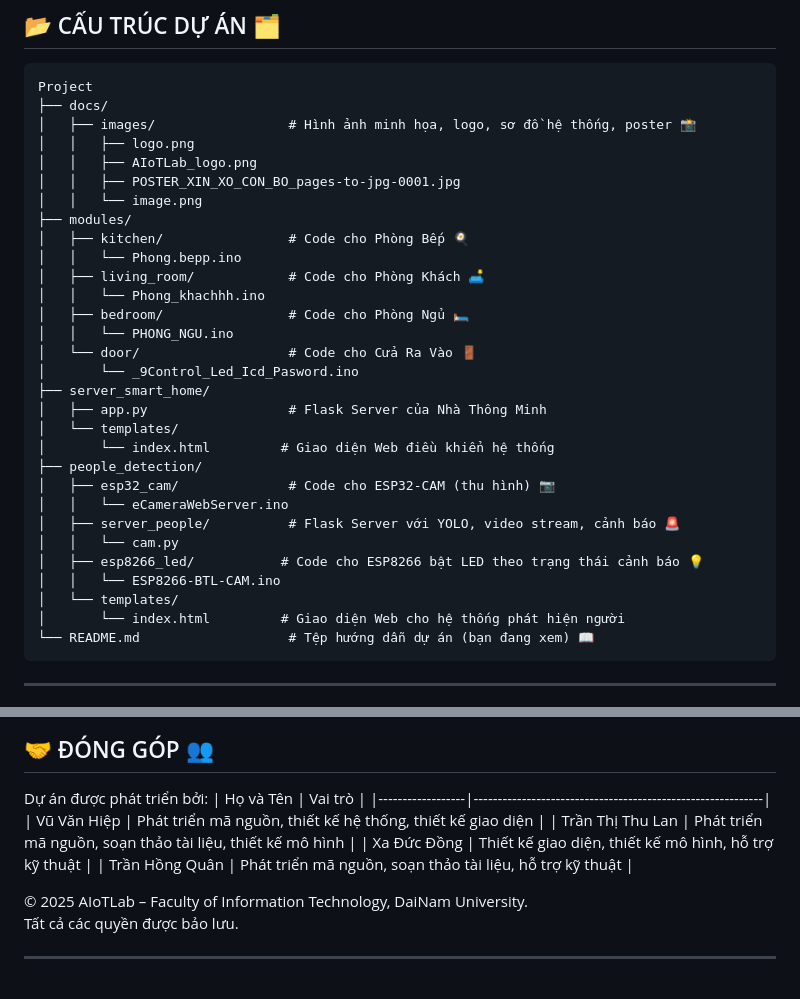
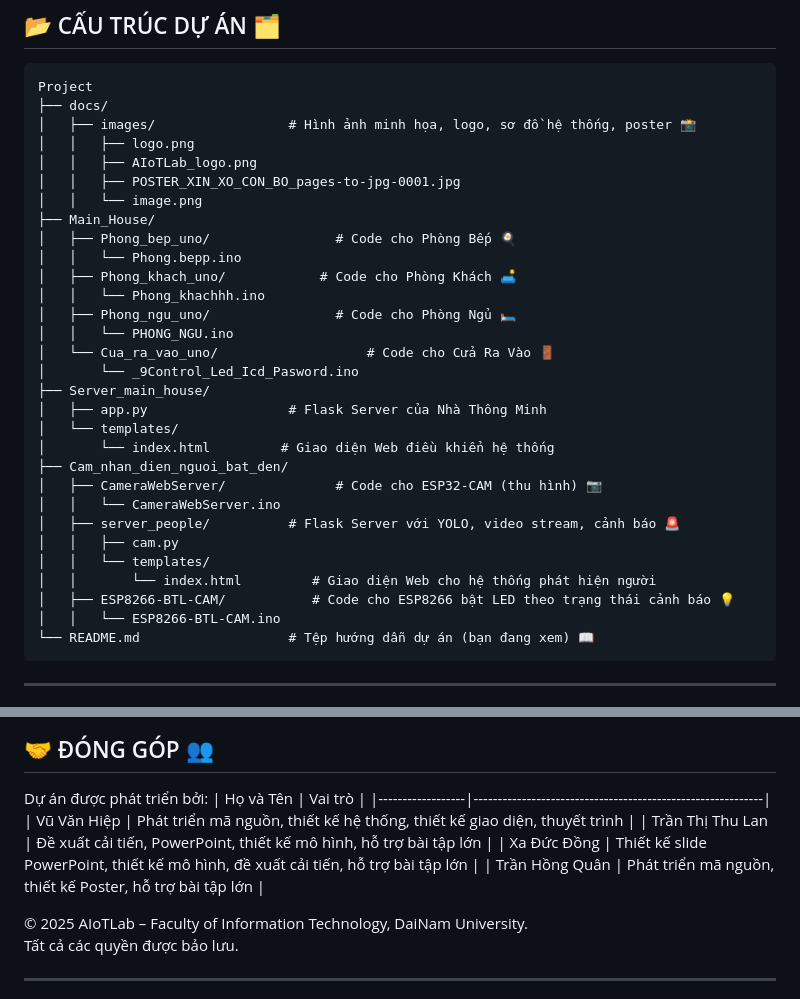
Before and after one commit to HiepV7413/Nha_thong_minh-Nhom_3-CNTT16-02, a Markdown page: README.md, 2 parts joined by grey strips. GitHub-like rendering.

````diff
--- a/README.md
+++ b/README.md
@@ -52,28 +52,28 @@ Project
 │   │   ├── AIoTLab_logo.png
 │   │   ├── POSTER_XIN_XO_CON_BO_pages-to-jpg-0001.jpg
 │   │   └── image.png
-├── modules/
-│   ├── kitchen/                # Code cho Phòng Bếp 🍳
+├── Main_House/
+│   ├── Phong_bep_uno/                # Code cho Phòng Bếp 🍳
 │   │   └── Phong.bepp.ino
-│   ├── living_room/            # Code cho Phòng Khách 🛋️
+│   ├── Phong_khach_uno/            # Code cho Phòng Khách 🛋️
 │   │   └── Phong_khachhh.ino
-│   ├── bedroom/                # Code cho Phòng Ngủ 🛏️
+│   ├── Phong_ngu_uno/                # Code cho Phòng Ngủ 🛏️
 │   │   └── PHONG_NGU.ino
-│   └── door/                   # Code cho Cửa Ra Vào 🚪
+│   └── Cua_ra_vao_uno/                   # Code cho Cửa Ra Vào 🚪
 │       └── _9Control_Led_Icd_Pasword.ino
-├── server_smart_home/
+├── Server_main_house/
 │   ├── app.py                  # Flask Server của Nhà Thông Minh
 │   └── templates/
 │       └── index.html         # Giao diện Web điều khiển hệ thống
-├── people_detection/
-│   ├── esp32_cam/              # Code cho ESP32-CAM (thu hình) 📷
-│   │   └── eCameraWebServer.ino
+├── Cam_nhan_dien_nguoi_bat_den/
+│   ├── CameraWebServer/              # Code cho ESP32-CAM (thu hình) 📷
+│   │   └── CameraWebServer.ino
 │   ├── server_people/          # Flask Server với YOLO, video stream, cảnh báo 🚨
-│   │   └── cam.py
-│   ├── esp8266_led/           # Code cho ESP8266 bật LED theo trạng thái cảnh báo 💡
+│   │   ├── cam.py
+│   │   └── templates/
+│   │       └── index.html         # Giao diện Web cho hệ thống phát hiện người
+│   ├── ESP8266-BTL-CAM/           # Code cho ESP8266 bật LED theo trạng thái cảnh báo 💡
 │   │   └── ESP8266-BTL-CAM.ino
-│   └── templates/
-│       └── index.html         # Giao diện Web cho hệ thống phát hiện người
 └── README.md                   # Tệp hướng dẫn dự án (bạn đang xem) 📖
 ```
 
@@ -193,10 +193,10 @@ pip install flask pyserial pymongo opencv-python ultralytics numpy
 Dự án được phát triển bởi:
 | Họ và Tên        | Vai trò                                                    |
 |------------------|------------------------------------------------------------|
-| Vũ Văn Hiệp      | Phát triển mã nguồn, thiết kế hệ thống, thiết kế giao diện |
-| Trần Thị Thu Lan | Phát triển mã nguồn, soạn thảo tài liệu, thiết kế mô hình  |
-| Xa Đức Đồng      | Thiết kế giao diện, thiết kế mô hình, hỗ trợ kỹ thuật      |
-| Trần Hồng Quân   | Phát triển mã nguồn, soạn thảo tài liệu, hỗ trợ kỹ thuật   |
+| Vũ Văn Hiệp      | Phát triển mã nguồn, thiết kế hệ thống, thiết kế giao diện, thuyết trình |
+| Trần Thị Thu Lan | Đề xuất cải tiến, PowerPoint, thiết kế mô hình, hỗ trợ bài tập lớn   |
+| Xa Đức Đồng      | Thiết kế slide PowerPoint, thiết kế mô hình, đề xuất cải tiến, hỗ trợ bài tập lớn      |
+| Trần Hồng Quân   | Phát triển mã nguồn, thiết kế Poster, hỗ trợ bài tập lớn    |
 
 © 2025 AIoTLab – Faculty of Information Technology, DaiNam University.
 Tất cả các quyền được bảo lưu.
````
